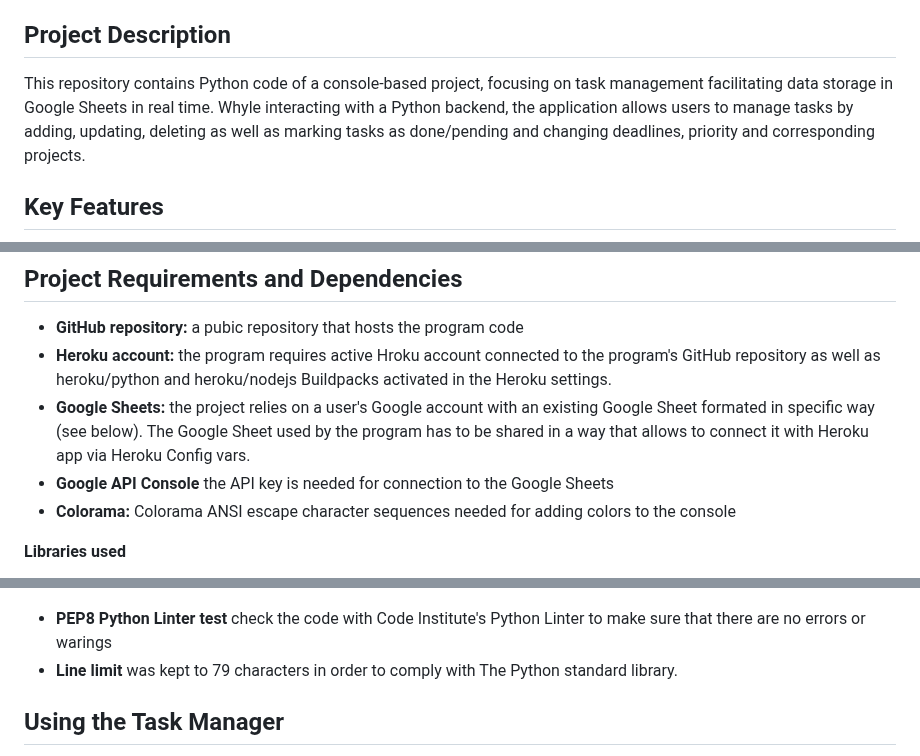
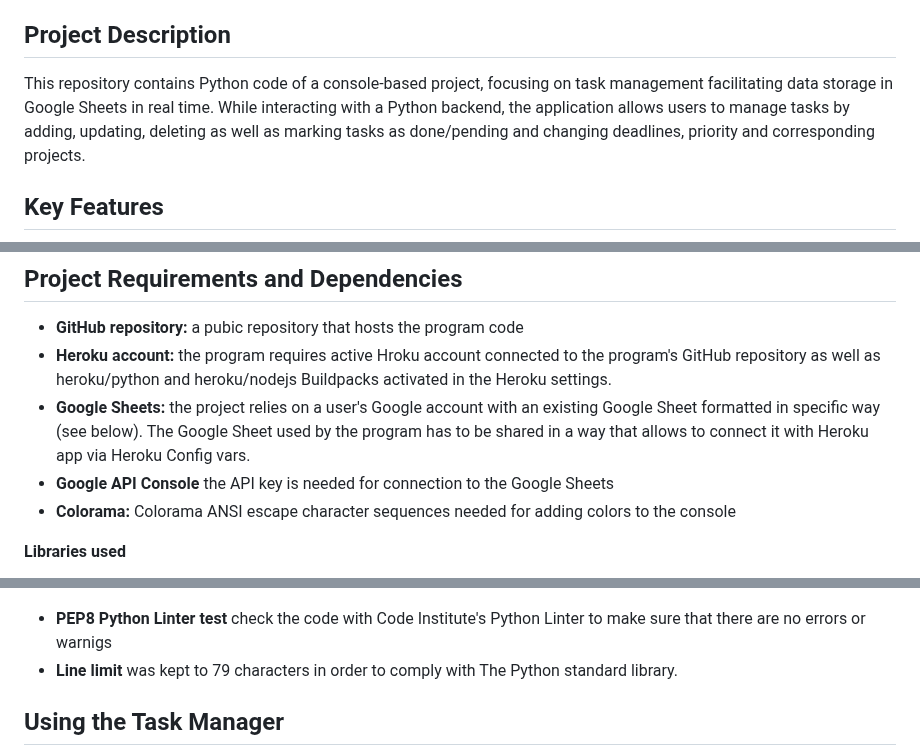
Before and after one commit to AlexeyKopchinskiy/Portfolio-project-3-new, a Markdown page: README.md, 3 parts joined by grey strips. Rendered like a GitHub page.

Commit message:
Update: check spelling in README.md

```diff
--- a/README.md
+++ b/README.md
@@ -22,7 +22,7 @@ Welcome to the `Task Manager`, a Python command-line application designed to cre
 
 ## Project Description
 
-This repository contains Python code of a console-based project, focusing on task management facilitating data storage in Google Sheets in real time. Whyle interacting with a Python backend, the application allows users to manage tasks by adding, updating, deleting as well as marking tasks as done/pending and changing deadlines, priority and corresponding projects.
+This repository contains Python code of a console-based project, focusing on task management facilitating data storage in Google Sheets in real time. While interacting with a Python backend, the application allows users to manage tasks by adding, updating, deleting as well as marking tasks as done/pending and changing deadlines, priority and corresponding projects.
 
 ## Key Features
 
@@ -60,7 +60,7 @@ You'll also need to install the necessary Python packages listed in requirements
 
 * **GitHub repository:** a pubic repository that hosts the program code
 * **Heroku account:** the program requires active Hroku account connected to the program's GitHub repository as well as heroku/python and heroku/nodejs Buildpacks activated in the Heroku settings.
-* **Google Sheets:** the project relies on a user's Google account with an existing Google Sheet formated in specific way (see below). The Google Sheet used by the program has to be shared in a way that allows to connect it with Heroku app via Heroku Config vars.
+* **Google Sheets:** the project relies on a user's Google account with an existing Google Sheet formatted in specific way (see below). The Google Sheet used by the program has to be shared in a way that allows to connect it with Heroku app via Heroku Config vars.
 * **Google API Console** the API key is needed for connection to the Google Sheets
 * **Colorama:** Colorama ANSI escape character sequences needed for adding colors to the console
 
@@ -196,7 +196,7 @@ When testing, check these validation methods by deliberately entering invalid in
 
 ![PEP8_test_results](assets/ci-python-linter-test.png)
 
-* **PEP8 Python Linter test** check the code with Code Institute's Python Linter to make sure that there are no errors or warings
+* **PEP8 Python Linter test** check the code with Code Institute's Python Linter to make sure that there are no errors or warnigs
 * **Line limit** was kept to 79 characters in order to comply with The Python standard library.
 
 ## Using the Task Manager
```
Also changed, not shown: other parts of README.md (+1 -1 lines).
